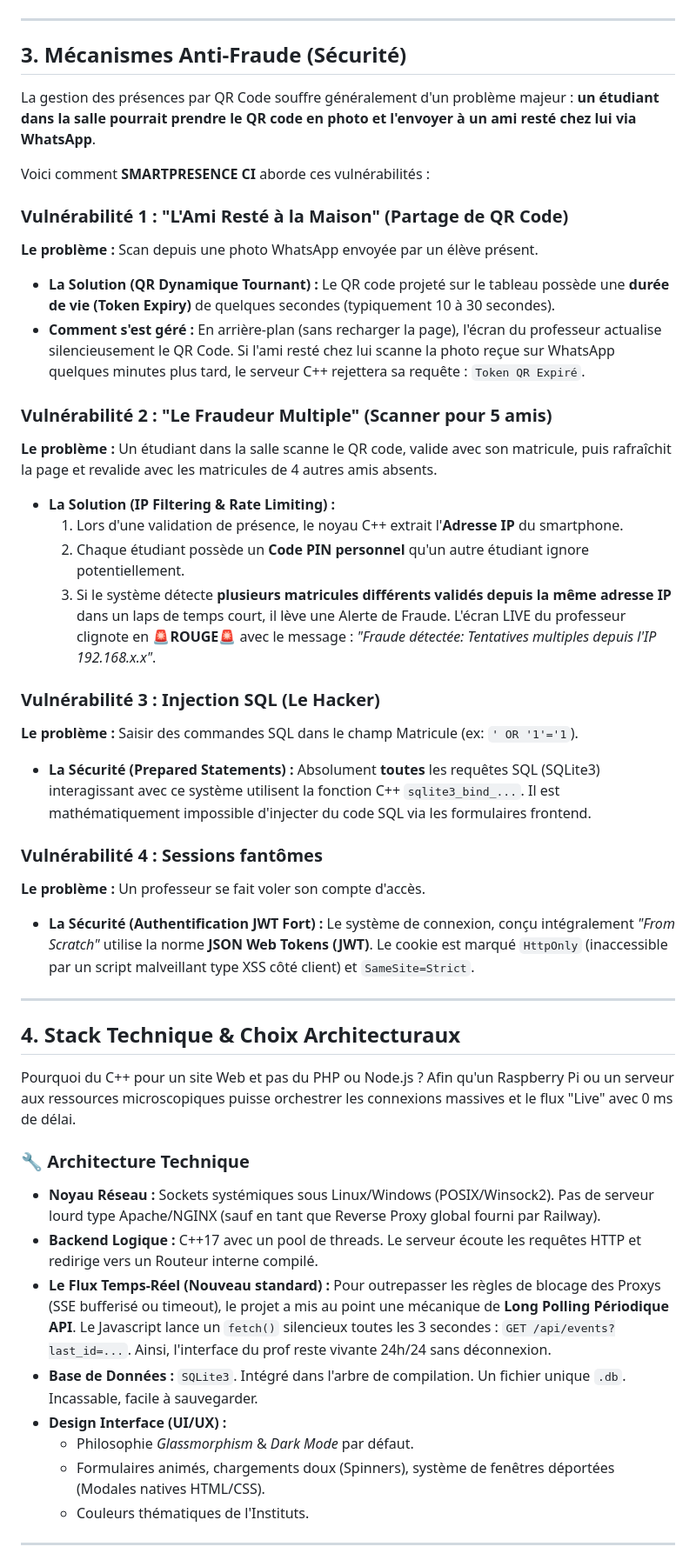
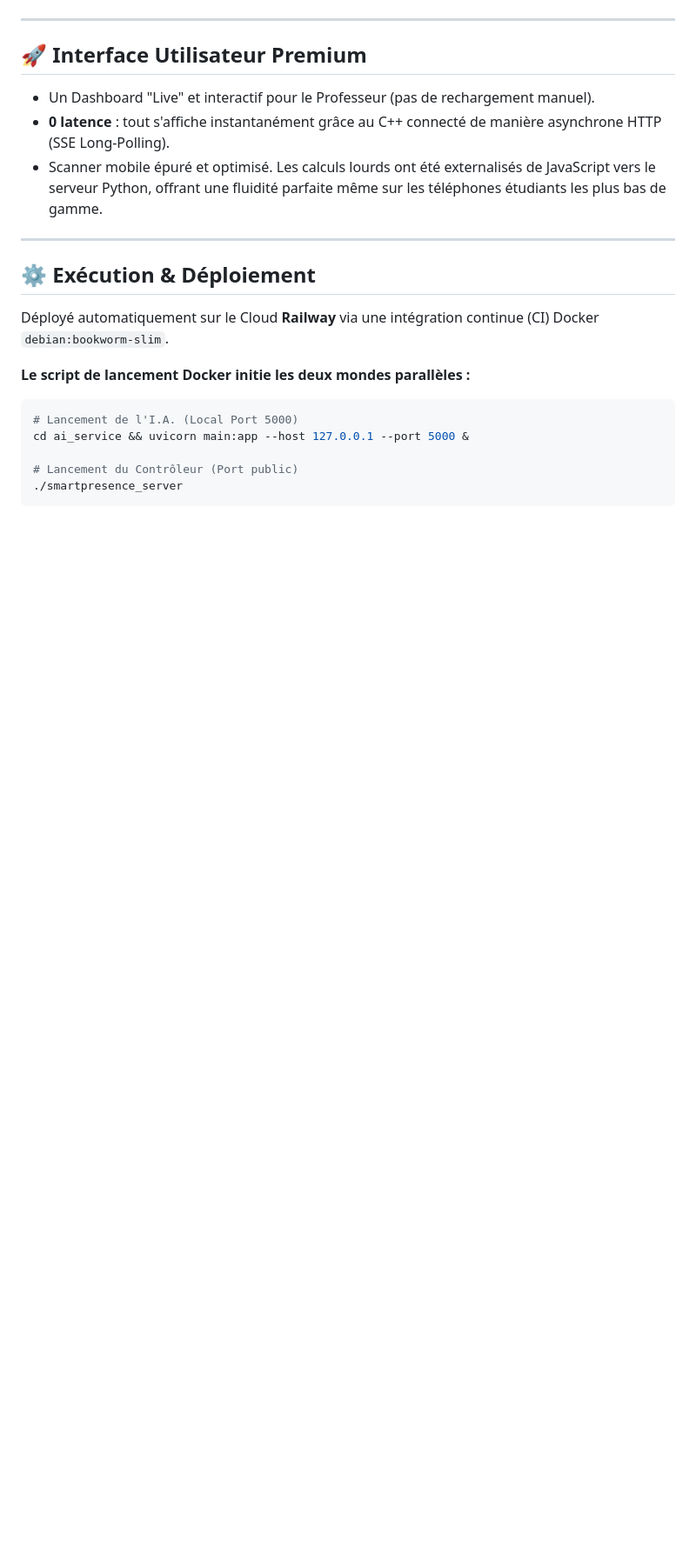
Before and after one commit to josuekoblan03-lab/smartpresence-ci, a Markdown page: README.md, the part around one of its changes. Shown at 87% size. GitHub-like rendering; blank space fills up the shorter version.

````diff
--- a/README.md
+++ b/README.md
@@ -55,50 +45,23 @@ Le système met en place une séparation stricte des privilèges :
 
 ---
 
-## 3. Mécanismes Anti-Fraude (Sécurité)
-
-La gestion des présences par QR Code souffre généralement d'un problème majeur : **un étudiant dans la salle pourrait prendre le QR code en photo et l'envoyer à un ami resté chez lui via WhatsApp**.
-
-Voici comment **SMARTPRESENCE CI** aborde ces vulnérabilités :
-
-### Vulnérabilité 1 : "L'Ami Resté à la Maison" (Partage de QR Code)
-**Le problème :** Scan depuis une photo WhatsApp envoyée par un élève présent.
-* **La Solution (QR Dynamique Tournant) :** Le QR code projeté sur le tableau possède une **durée de vie (Token Expiry)** de quelques secondes (typiquement 10 à 30 secondes).
-* **Comment s'est géré :** En arrière-plan (sans recharger la page), l'écran du professeur actualise silencieusement le QR Code. Si l'ami resté chez lui scanne la photo reçue sur WhatsApp quelques minutes plus tard, le serveur C++ rejettera sa requête : `Token QR Expiré`.
-
-### Vulnérabilité 2 : "Le Fraudeur Multiple" (Scanner pour 5 amis)
-**Le problème :** Un étudiant dans la salle scanne le QR code, valide avec son matricule, puis rafraîchit la page et revalide avec les matricules de 4 autres amis absents.
-* **La Solution (IP Filtering & Rate Limiting) :**
-  1. Lors d'une validation de présence, le noyau C++ extrait l'**Adresse IP** du smartphone.
-  2. Chaque étudiant possède un **Code PIN personnel** qu'un autre étudiant ignore potentiellement.
-  3. Si le système détecte **plusieurs matricules différents validés depuis la même adresse IP** dans un laps de temps court, il lève une Alerte de Fraude. L'écran LIVE du professeur clignote en 🚨**ROUGE**🚨 avec le message : *"Fraude détectée: Tentatives multiples depuis l'IP 192.168.x.x"*.
-
-### Vulnérabilité 3 : Injection SQL (Le Hacker)
-**Le problème :** Saisir des commandes SQL dans le champ Matricule (ex: `' OR '1'='1`).
-* **La Sécurité (Prepared Statements) :** Absolument **toutes** les requêtes SQL (SQLite3) interagissant avec ce système utilisent la fonction C++ `sqlite3_bind_...`. Il est mathématiquement impossible d'injecter du code SQL via les formulaires frontend.
-
-### Vulnérabilité 4 : Sessions fantômes
-**Le problème :** Un professeur se fait voler son compte d'accès.
-* **La Sécurité (Authentification JWT Fort) :** Le système de connexion, conçu intégralement *"From Scratch"* utilise la norme **JSON Web Tokens (JWT)**.
-Le cookie est marqué `HttpOnly` (inaccessible par un script malveillant type XSS côté client) et `SameSite=Strict`.
+## 🚀 Interface Utilisateur Premium
+* Un Dashboard "Live" et interactif pour le Professeur (pas de rechargement manuel).
+* **0 latence** : tout s'affiche instantanément grâce au C++ connecté de manière asynchrone HTTP (SSE Long-Polling).
+* Scanner mobile épuré et optimisé. Les calculs lourds ont été externalisés de JavaScript vers le serveur Python, offrant une fluidité parfaite même sur les téléphones étudiants les plus bas de gamme.
 
 ---
 
-## 4. Stack Technique & Choix Architecturaux
+## ⚙️ Exécution & Déploiement
 
-Pourquoi du C++ pour un site Web et pas du PHP ou Node.js ?
-Afin qu'un Raspberry Pi ou un serveur aux ressources microscopiques puisse orchestrer les connexions massives et le flux "Live" avec 0 ms de délai.
+Déployé automatiquement sur le Cloud **Railway** via une intégration continue (CI) Docker `debian:bookworm-slim`.
 
-### 🔧 Architecture Technique
-- **Noyau Réseau :** Sockets systémiques sous Linux/Windows (POSIX/Winsock2). Pas de serveur lourd type Apache/NGINX (sauf en tant que Reverse Proxy global fourni par Railway).
-- **Backend Logique :** C++17 avec un pool de threads. Le serveur écoute les requêtes HTTP et redirige vers un Routeur interne compilé.
-- **Le Flux Temps-Réel (Nouveau standard) :**
-  Pour outrepasser les règles de blocage des Proxys (SSE bufferisé ou timeout), le projet a mis au point une mécanique de **Long Polling Périodique API**. Le Javascript lance un `fetch()` silencieux toutes les 3 secondes : `GET /api/events?last_id=...`. Ainsi, l'interface du prof reste vivante 24h/24 sans déconnexion.
-- **Base de Données :** `SQLite3`. Intégré dans l'arbre de compilation. Un fichier unique `.db`. Incassable, facile à sauvegarder.
-- **Design Interface (UI/UX) :**
-  - Philosophie *Glassmorphism* & *Dark Mode* par défaut.
-  - Formulaires animés, chargements doux (Spinners), système de fenêtres déportées (Modales natives HTML/CSS).
-  - Couleurs thématiques de l'Instituts.
+**Le script de lancement Docker initie les deux mondes parallèles :**
+```bash
+# Lancement de l'I.A. (Local Port 5000)
+cd ai_service && uvicorn main:app --host 127.0.0.1 --port 5000 &
 
----
+# Lancement du Contrôleur (Port public)
+./smartpresence_server
+```
 
````
Also changed, not shown: other parts of README.md (+31 -62 lines).
